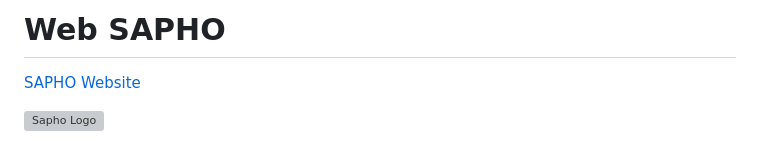
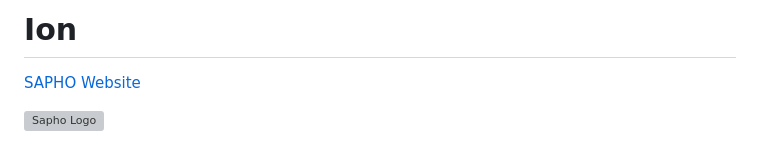
Before and after one commit to Chrysthofer/Ion, a Markdown page: README.md, the part around the change. Drawn GitHub-style; grey boxes are pictures that could not be loaded.

```diff
--- a/README.md
+++ b/README.md
@@ -1,4 +1,4 @@
-# Web SAPHO
+# Ion
 [SAPHO Website](https://www.nipscern.com)
 
 ![Sapho Logo](https://github.com/nipscernlab/websapho/blob/main/icons/icon_site_memory_128.svg)
```
